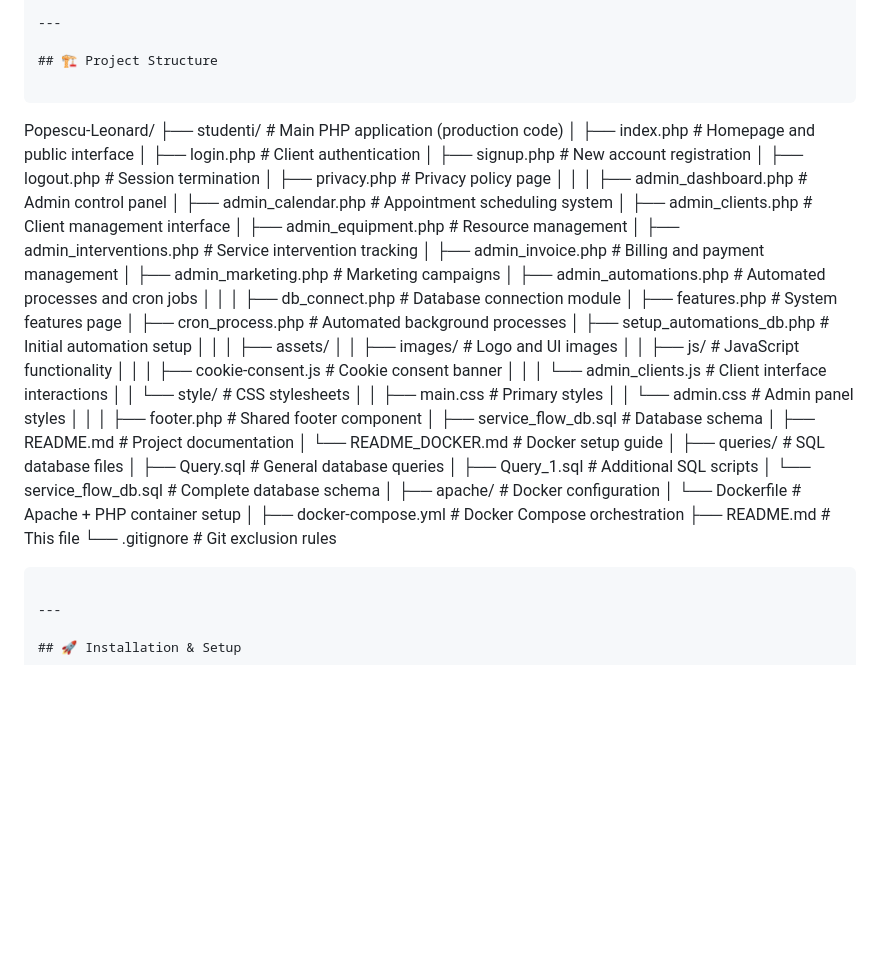
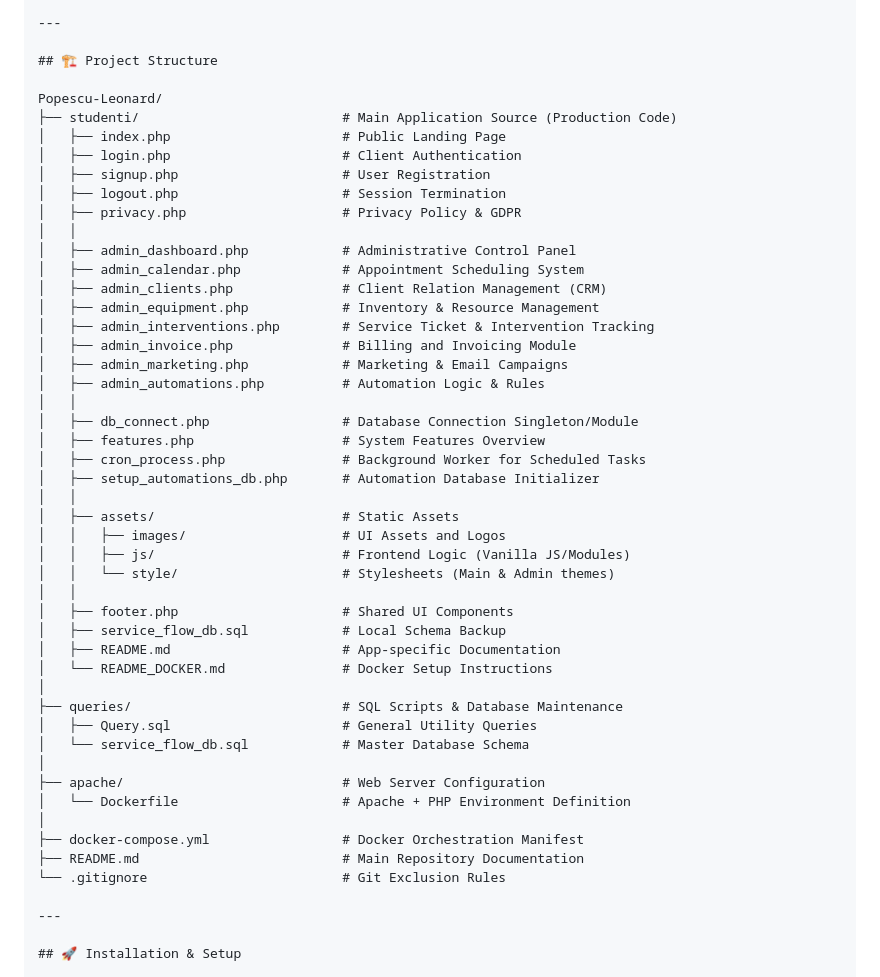
Before and after one commit to leonard0212/Popescu-Leonard, a Markdown page: README.md, the part around the change. Rendered like a GitHub page; blank space fills up the shorter version.

Commit message:
Revise README project structure for clarity
Updated project structure section for clarity and consistency.

````diff
--- a/README.md
+++ b/README.md
@@ -50,56 +50,48 @@
 
 ## 🏗️ Project Structure
 
-```
 Popescu-Leonard/
-├── studenti/                          # Main PHP application (production code)
-│   ├── index.php                      # Homepage and public interface
-│   ├── login.php                      # Client authentication
-│   ├── signup.php                     # New account registration
-│   ├── logout.php                     # Session termination
-│   ├── privacy.php                    # Privacy policy page
+├── studenti/                          # Main Application Source (Production Code)
+│   ├── index.php                      # Public Landing Page
+│   ├── login.php                      # Client Authentication
+│   ├── signup.php                     # User Registration
+│   ├── logout.php                     # Session Termination
+│   ├── privacy.php                    # Privacy Policy & GDPR
 │   │
-│   ├── admin_dashboard.php            # Admin control panel
-│   ├── admin_calendar.php             # Appointment scheduling system
-│   ├── admin_clients.php              # Client management interface
-│   ├── admin_equipment.php            # Resource management
-│   ├── admin_interventions.php        # Service intervention tracking
-│   ├── admin_invoice.php              # Billing and payment management
-│   ├── admin_marketing.php            # Marketing campaigns
-│   ├── admin_automations.php          # Automated processes and cron jobs
+│   ├── admin_dashboard.php            # Administrative Control Panel
+│   ├── admin_calendar.php             # Appointment Scheduling System
+│   ├── admin_clients.php              # Client Relation Management (CRM)
+│   ├── admin_equipment.php            # Inventory & Resource Management
+│   ├── admin_interventions.php        # Service Ticket & Intervention Tracking
+│   ├── admin_invoice.php              # Billing and Invoicing Module
+│   ├── admin_marketing.php            # Marketing & Email Campaigns
+│   ├── admin_automations.php          # Automation Logic & Rules
 │   │
-│   ├── db_connect.php                 # Database connection module
-│   ├── features.php                   # System features page
-│   ├── cron_process.php               # Automated background processes
-│   ├── setup_automations_db.php       # Initial automation setup
+│   ├── db_connect.php                 # Database Connection Singleton/Module
+│   ├── features.php                   # System Features Overview
+│   ├── cron_process.php               # Background Worker for Scheduled Tasks
+│   ├── setup_automations_db.php       # Automation Database Initializer
 │   │
-│   ├── assets/
-│   │   ├── images/                    # Logo and UI images
-│   │   ├── js/                        # JavaScript functionality
-│   │   │   ├── cookie-consent.js      # Cookie consent banner
-│   │   │   └── admin_clients.js       # Client interface interactions
-│   │   └── style/                     # CSS stylesheets
-│   │       ├── main.css               # Primary styles
-│   │       └── admin.css              # Admin panel styles
+│   ├── assets/                        # Static Assets
+│   │   ├── images/                    # UI Assets and Logos
+│   │   ├── js/                        # Frontend Logic (Vanilla JS/Modules)
+│   │   └── style/                     # Stylesheets (Main & Admin themes)
 │   │
-│   ├── footer.php                     # Shared footer component
-│   ├── service_flow_db.sql            # Database schema
-│   ├── README.md                      # Project documentation
-│   └── README_DOCKER.md               # Docker setup guide
+│   ├── footer.php                     # Shared UI Components
+│   ├── service_flow_db.sql            # Local Schema Backup
+│   ├── README.md                      # App-specific Documentation
+│   └── README_DOCKER.md               # Docker Setup Instructions
 │
-├── queries/                           # SQL database files
-│   ├── Query.sql                      # General database queries
-│   ├── Query_1.sql                    # Additional SQL scripts
-│   └── service_flow_db.sql            # Complete database schema
+├── queries/                           # SQL Scripts & Database Maintenance
+│   ├── Query.sql                      # General Utility Queries
+│   └── service_flow_db.sql            # Master Database Schema
 │
-├── apache/                            # Docker configuration
-│   └── Dockerfile                     # Apache + PHP container setup
+├── apache/                            # Web Server Configuration
+│   └── Dockerfile                     # Apache + PHP Environment Definition
 │
-├── docker-compose.yml                 # Docker Compose orchestration
-├── README.md                          # This file
-└── .gitignore                         # Git exclusion rules
-
-```
+├── docker-compose.yml                 # Docker Orchestration Manifest
+├── README.md                          # Main Repository Documentation
+└── .gitignore                         # Git Exclusion Rules
 
 ---
 
````
